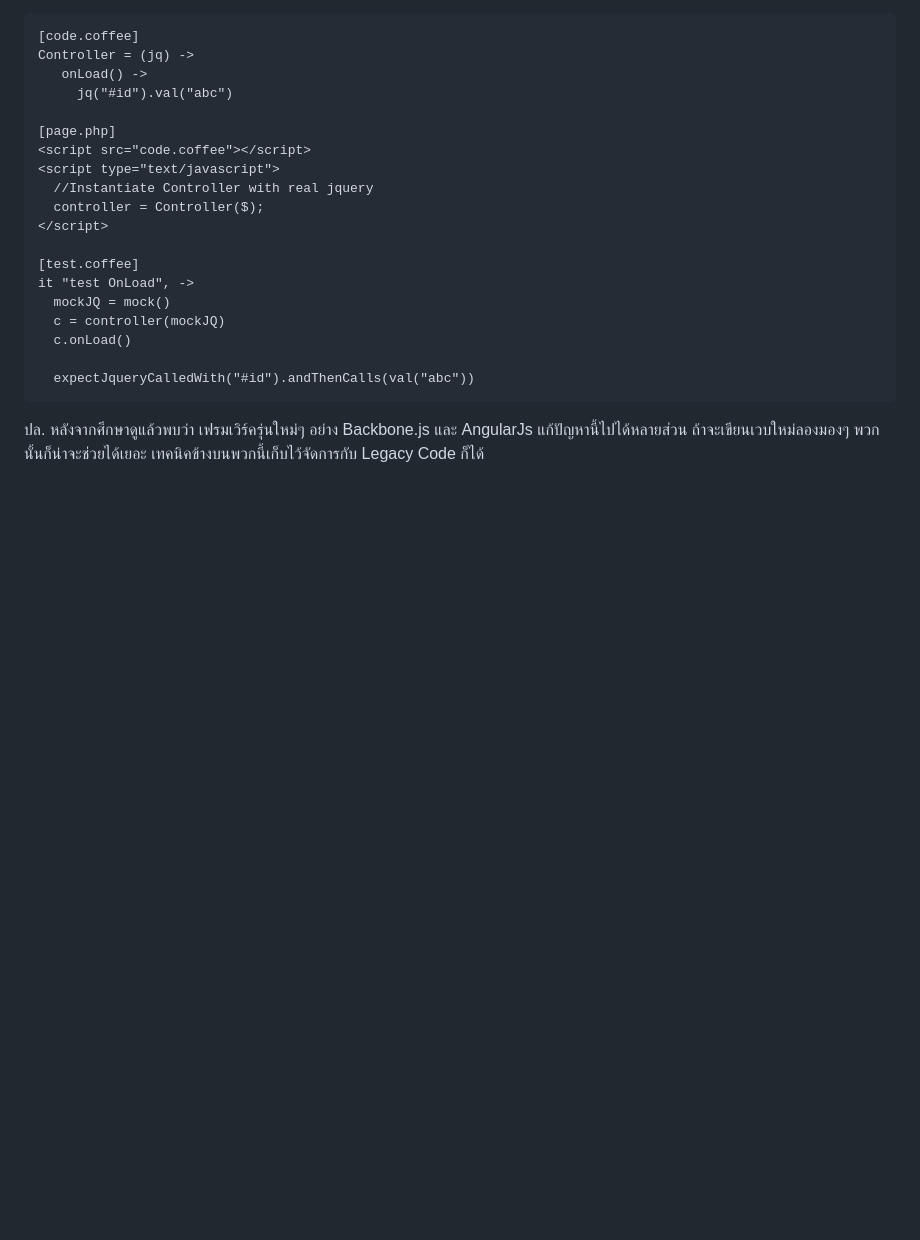
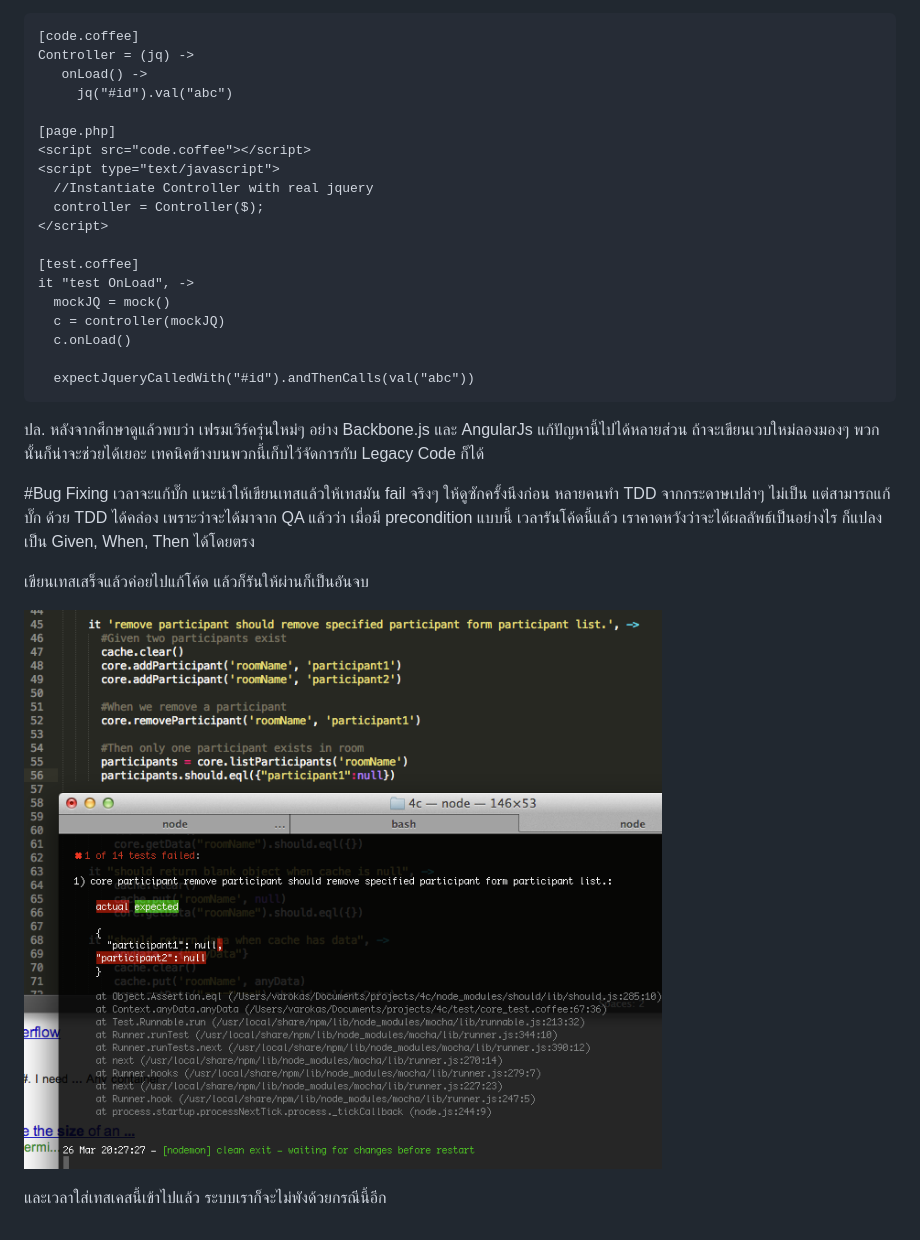
Before and after one commit to huskycode/foresee, a Markdown page: docs/agile/tdd_th.md, the part around the change. Rendered like a GitHub page; pictures changed too: docs/agile/images/tdd_bug_fixes.png (added); blank space fills up the shorter version.

Commit message:
add docs about tdd & bug fixes

```diff
--- a/docs/agile/tdd_th.md
+++ b/docs/agile/tdd_th.md
@@ -93,3 +93,14 @@ coupling นี้ ก็มีทั้งทางกลับกันด้
       expectJqueryCalledWith("#id").andThenCalls(val("abc"))
 
 ปล. หลังจากศึกษาดูแล้วพบว่า เฟรมเวิร์ครุ่นใหม่ๆ อย่าง Backbone.js และ AngularJs แก้ปัญหานี้ไปได้หลายส่วน ถ้าจะเขียนเวบใหม่ลองมองๆ พวกนั้นก็น่าจะช่วยได้เยอะ เทคนิคข้างบนพวกนี้เก็บไว้จัดการกับ Legacy Code ก็ได้
+
+#Bug Fixing
+เวลาจะแก้บั๊ก แนะนำให้เขียนเทสแล้วให้เทสมัน fail จริงๆ ให้ดูซักครั้งนึงก่อน หลายคนทำ TDD จากกระดาษเปล่าๆ ไม่เป็น แต่สามารถแก้บั๊ก
+ด้วย TDD ได้คล่อง เพราะว่าจะได้มาจาก QA แล้วว่า เมื่อมี precondition แบบนี้ เวลารันโค้ดนี้แล้ว เราคาดหวังว่าจะได้ผลลัพธ์เป็นอย่างไร
+ก็แปลงเป็น Given, When, Then ได้โดยตรง
+
+เขียนเทสเสร็จแล้วค่อยไปแก้โค้ด แล้วก็รันให้ผ่านก็เป็นอันจบ
+
+![Img](images/tdd_bug_fixes.png "TDD & Bug Fixes")
+
+และเวลาใส่เทสเคสนี้เข้าไปแล้ว ระบบเราก็จะไม่พังด้วยกรณีนี้อีก
```
